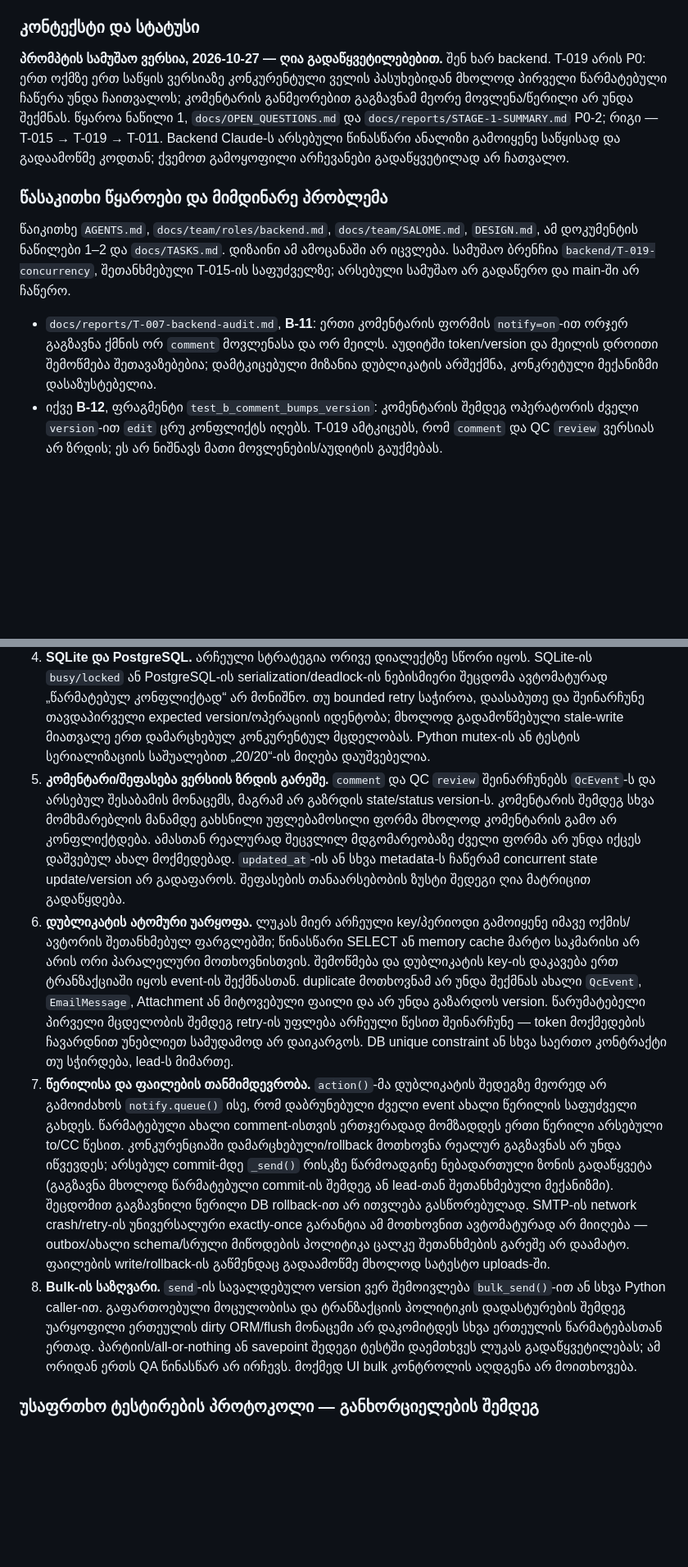
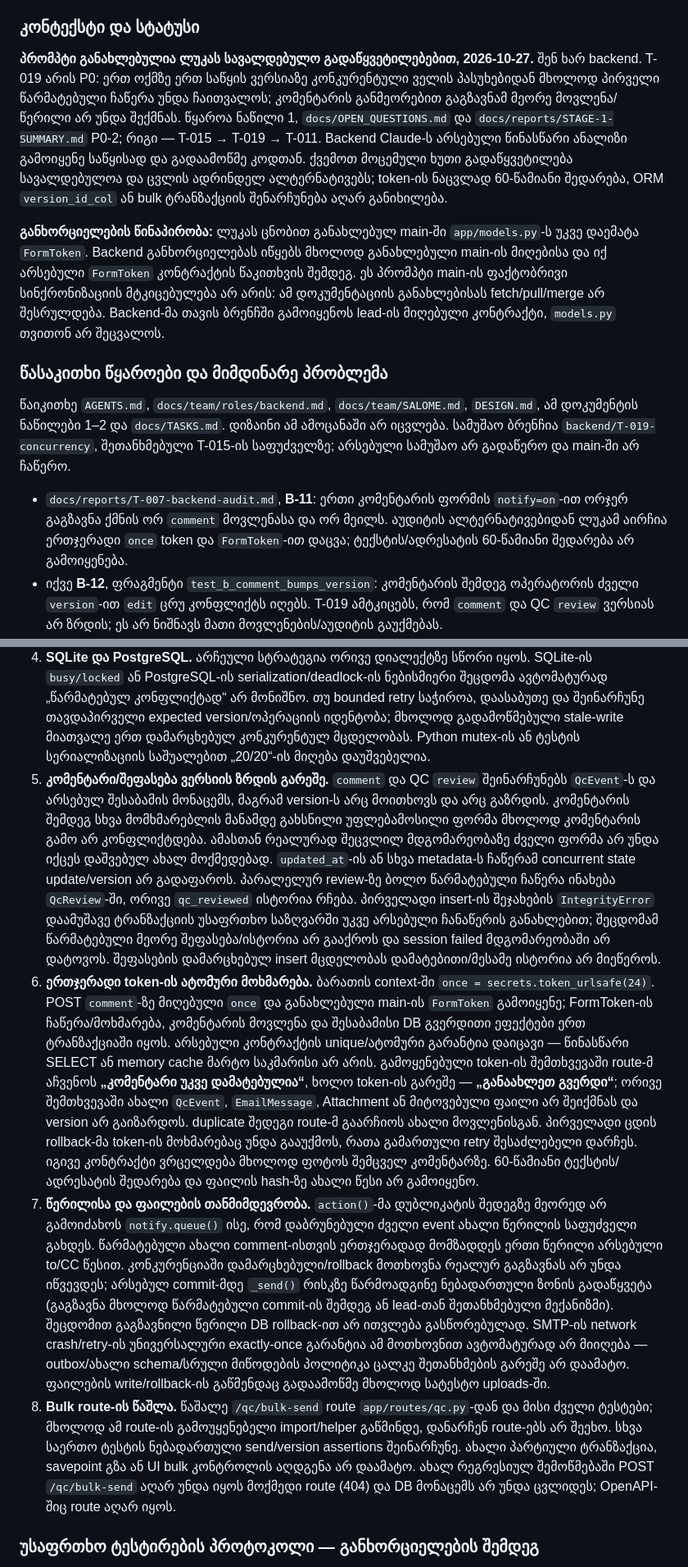
Before and after one commit to lnukradze/qc-platforma, a Markdown page: docs/tasks/T-019-concurrency-backend.md, 2 parts joined by grey strips. Shown at 82% size. Rendered like a GitHub page; blank space fills up the shorter version.

```diff
--- a/docs/tasks/T-019-concurrency-backend.md
+++ b/docs/tasks/T-019-concurrency-backend.md
@@ -45,13 +45,15 @@
 
 ### კონტექსტი და სტატუსი
 
-**პრომპტის სამუშაო ვერსია, 2026-10-27 — ღია გადაწყვეტილებებით.** შენ ხარ backend. T-019 არის P0: ერთ ოქმზე ერთ საწყის ვერსიაზე კონკურენტული ველის პასუხებიდან მხოლოდ პირველი წარმატებული ჩაწერა უნდა ჩაითვალოს; კომენტარის განმეორებით გაგზავნამ მეორე მოვლენა/წერილი არ უნდა შექმნას. წყაროა ნაწილი 1, `docs/OPEN_QUESTIONS.md` და `docs/reports/STAGE-1-SUMMARY.md` P0-2; რიგი — T-015 → T-019 → T-011. Backend Claude-ს არსებული წინასწარი ანალიზი გამოიყენე საწყისად და გადაამოწმე კოდთან; ქვემოთ გამოყოფილი არჩევანები გადაწყვეტილად არ ჩათვალო.
+**პრომპტი განახლებულია ლუკას სავალდებულო გადაწყვეტილებებით, 2026-10-27.** შენ ხარ backend. T-019 არის P0: ერთ ოქმზე ერთ საწყის ვერსიაზე კონკურენტული ველის პასუხებიდან მხოლოდ პირველი წარმატებული ჩაწერა უნდა ჩაითვალოს; კომენტარის განმეორებით გაგზავნამ მეორე მოვლენა/წერილი არ უნდა შექმნას. წყაროა ნაწილი 1, `docs/OPEN_QUESTIONS.md` და `docs/reports/STAGE-1-SUMMARY.md` P0-2; რიგი — T-015 → T-019 → T-011. Backend Claude-ს არსებული წინასწარი ანალიზი გამოიყენე საწყისად და გადაამოწმე კოდთან. ქვემოთ მოცემული ხუთი გადაწყვეტილება სავალდებულოა და ცვლის ადრინდელ ალტერნატივებს; token-ის ნაცვლად 60-წამიანი შედარება, ORM `version_id_col` ან bulk ტრანზაქციის შენარჩუნება აღარ განიხილება.
+
+**განხორციელების წინაპირობა:** ლუკას ცნობით განახლებულ main-ში `app/models.py`-ს უკვე დაემატა `FormToken`. Backend განხორციელებას იწყებს მხოლოდ განახლებული main-ის მიღებისა და იქ არსებული `FormToken` კონტრაქტის წაკითხვის შემდეგ. ეს პრომპტი main-ის ფაქტობრივი სინქრონიზაციის მტკიცებულება არ არის: ამ დოკუმენტაციის განახლებისას fetch/pull/merge არ შესრულდება. Backend-მა თავის ბრენჩში გამოიყენოს lead-ის მიღებული კონტრაქტი, `models.py` თვითონ არ შეცვალოს.
 
 ### წასაკითხი წყაროები და მიმდინარე პრობლემა
 
 წაიკითხე `AGENTS.md`, `docs/team/roles/backend.md`, `docs/team/SALOME.md`, `DESIGN.md`, ამ დოკუმენტის ნაწილები 1–2 და `docs/TASKS.md`. დიზაინი ამ ამოცანაში არ იცვლება. სამუშაო ბრენჩია `backend/T-019-concurrency`, შეთანხმებული T-015-ის საფუძველზე; არსებული სამუშაო არ გადაწერო და main-ში არ ჩაწერო.
 
-- `docs/reports/T-007-backend-audit.md`, **B-11**: ერთი კომენტარის ფორმის `notify=on`-ით ორჯერ გაგზავნა ქმნის ორ `comment` მოვლენასა და ორ მეილს. აუდიტში token/version და მეილის დროითი შემოწმება შეთავაზებებია; დამტკიცებული მიზანია დუბლიკატის არშექმნა, კონკრეტული მექანიზმი დასაზუსტებელია.
+- `docs/reports/T-007-backend-audit.md`, **B-11**: ერთი კომენტარის ფორმის `notify=on`-ით ორჯერ გაგზავნა ქმნის ორ `comment` მოვლენასა და ორ მეილს. აუდიტის ალტერნატივებიდან ლუკამ აირჩია ერთჯერადი `once` token და `FormToken`-ით დაცვა; ტექსტის/ადრესატის 60-წამიანი შედარება არ გამოიყენება.
 - იქვე **B-12**, ფრაგმენტი `test_b_comment_bumps_version`: კომენტარის შემდეგ ოპერატორის ძველი `version`-ით `edit` ცრუ კონფლიქტს იღებს. T-019 ამტკიცებს, რომ `comment` და QC `review` ვერსიას არ ზრდის; ეს არ ნიშნავს მათი მოვლენების/აუდიტის გაუქმებას.
 - `docs/reports/T-009-e2e.md`, **E-06**: ნამდვილი კონკურენტული ორი პასუხი ორივე ინახება. `tests/test_workflow.py:test_second_surveyor_gets_conflict` თანმიმდევრული შემთხვევაა და ამ რისკს მარტო ვერ ამტკიცებს. T-010-ის **S-09**-ის კავშირიც შეამოწმე — ფორმის `version` სავალდებულო არაა.
 - `app/workflow.py:apply()`: `form.get("version")` მხოლოდ არსებობისას შედარდება წაკითხულ `item.version`-ს; ეს Python შედარება არ არის ატომური. `_event()`, `_set_codes()`, `_set_surveyors()` და `save_files()` გზაზე flush-ებია, ბოლოს კი ყველა ქმედებაზე `item.version += 1` ხდება. ტრანზაქციის დაცვა ყველა ამ გვერდით ეფექტს უნდა მოიცავდეს.
@@ -84,10 +86,10 @@
 2. **მთელი ქმედების ტრანზაქცია.** CAS/version-ის დაკარგვა → `ConflictError`, არავითარი commit. ცვლილება, მოვლენა, დაკავშირებული codes/people/request/review ჩანაწერები და წერილის ჩანაწერი ერთ წარმატებულ შედეგს უნდა ეკუთვნოდეს. ადრეულმა flush-მა დამარცხებულის მონაცემი ბაზაში არ უნდა დატოვოს. CAS-ის შემდეგ ORM-მა ძველი snapshot-ით `state`, `version`, მომხმარებლის პასუხი ან სხვა ატრიბუტები უკან არ გადაწეროს; successful state-changing მოქმედებაზე version ზუსტად ერთხელ იზრდება. `apply()`-ში შიდა commit-მა route-ის ტრანზაქცია არ დაყოს.
 3. **კონფლიქტის ერთიანი შედეგი.** ორი უფლებამოსილი ამზომველი ერთი `expected_version`-ით: გამარჯვებული აფიქსირებს თავის პასუხს, მეორე იღებს `ConflictError`-ის გზას; დაკარგული მცდელობა ახალ version-ზე ავტომატურად არ განმეორდეს როგორც ახალი პასუხი. წაგებულმა შეიძლება `available_actions()`-ში უკვე შეცვლილი მდგომარეობა ნახოს — ასეთ დამტკიცებულ stale-response შემთხვევაშიც დაცული იყოს შეთანხმებული კონფლიქტის განმარტება, არა უბრალოდ ზოგადი role/state უარი. rollback-ის შემდეგ ახალი, სანდო ჩანაწერიდან აჩვენე არსებული „ამ ოქმზე პასუხი უკვე გაგზავნა …“ შეტყობინება; არც დაუმთავრებელი ტრანზაქცია და არც 500.
 4. **SQLite და PostgreSQL.** არჩეული სტრატეგია ორივე დიალექტზე სწორი იყოს. SQLite-ის `busy/locked` ან PostgreSQL-ის serialization/deadlock-ის ნებისმიერი შეცდომა ავტომატურად „წარმატებულ კონფლიქტად“ არ მონიშნო. თუ bounded retry საჭიროა, დაასაბუთე და შეინარჩუნე თავდაპირველი expected version/ოპერაციის იდენტობა; მხოლოდ გადამოწმებული stale-write მიათვალე ერთ დამარცხებულ კონკურენტულ მცდელობას. Python mutex-ის ან ტესტის სერიალიზაციის საშუალებით „20/20“-ის მიღება დაუშვებელია.
-5. **კომენტარი/შეფასება ვერსიის ზრდის გარეშე.** `comment` და QC `review` შეინარჩუნებს `QcEvent`-ს და არსებულ შესაბამის მონაცემს, მაგრამ არ გაზრდის state/status version-ს. კომენტარის შემდეგ სხვა მომხმარებლის მანამდე გახსნილი უფლებამოსილი ფორმა მხოლოდ კომენტარის გამო არ კონფლიქტდება. ამასთან რეალურად შეცვლილ მდგომარეობაზე ძველი ფორმა არ უნდა იქცეს დაშვებულ ახალ მოქმედებად. `updated_at`-ის ან სხვა metadata-ს ჩაწერამ concurrent state update/version არ გადაფაროს. შეფასების თანაარსებობის ზუსტი შედეგი ღია მატრიცით გადაწყდება.
-6. **დუბლიკატის ატომური უარყოფა.** ლუკას მიერ არჩეული key/პერიოდი გამოიყენე იმავე ოქმის/ავტორის შეთანხმებულ ფარგლებში; წინასწარი SELECT ან memory cache მარტო საკმარისი არ არის ორი პარალელური მოთხოვნისთვის. შემოწმება და დუბლიკატის key-ის დაკავება ერთ ტრანზაქციაში იყოს event-ის შექმნასთან. duplicate მოთხოვნამ არ უნდა შექმნას ახალი `QcEvent`, `EmailMessage`, Attachment ან მიტოვებული ფაილი და არ უნდა გაზარდოს version. წარუმატებელი პირველი მცდელობის შემდეგ retry-ის უფლება არჩეული წესით შეინარჩუნე — token მოქმედების ჩავარდნით უნებლიეთ სამუდამოდ არ დაიკარგოს. DB unique constraint ან სხვა საერთო კონტრაქტი თუ სჭირდება, lead-ს მიმართე.
+5. **კომენტარი/შეფასება ვერსიის ზრდის გარეშე.** `comment` და QC `review` შეინარჩუნებს `QcEvent`-ს და არსებულ შესაბამის მონაცემს, მაგრამ version-ს არც მოითხოვს და არც გაზრდის. კომენტარის შემდეგ სხვა მომხმარებლის მანამდე გახსნილი უფლებამოსილი ფორმა მხოლოდ კომენტარის გამო არ კონფლიქტდება. ამასთან რეალურად შეცვლილ მდგომარეობაზე ძველი ფორმა არ უნდა იქცეს დაშვებულ ახალ მოქმედებად. `updated_at`-ის ან სხვა metadata-ს ჩაწერამ concurrent state update/version არ გადაფაროს. პარალელურ review-ზე ბოლო წარმატებული ჩაწერა ინახება `QcReview`-ში, ორივე `qc_reviewed` ისტორია რჩება. პირველადი insert-ის შეჯახების `IntegrityError` დაამუშავე ტრანზაქციის უსაფრთხო საზღვარში უკვე არსებული ჩანაწერის განახლებით; შეცდომამ წარმატებული მეორე შეფასება/ისტორია არ გააქროს და session failed მდგომარეობაში არ დატოვოს. შეფასების დამარცხებულ insert მცდელობას დამატებითი/მესამე ისტორია არ მიეწეროს.
+6. **ერთჯერადი token-ის ატომური მოხმარება.** ბარათის context-ში `once = secrets.token_urlsafe(24)`. POST `comment`-ზე მიღებული `once` და განახლებული main-ის `FormToken` გამოიყენე; FormToken-ის ჩაწერა/მოხმარება, კომენტარის მოვლენა და შესაბამისი DB გვერდითი ეფექტები ერთ ტრანზაქციაში იყოს. არსებული კონტრაქტის unique/ატომური გარანტია დაიცავი — წინასწარი SELECT ან memory cache მარტო საკმარისი არ არის. გამოყენებული token-ის შემთხვევაში route-მ აჩვენოს **„კომენტარი უკვე დამატებულია“**, ხოლო token-ის გარეშე — **„განაახლეთ გვერდი“**; ორივე შემთხვევაში ახალი `QcEvent`, `EmailMessage`, Attachment ან მიტოვებული ფაილი არ შეიქმნას და version არ გაიზარდოს. duplicate შედეგი route-მ გაარჩიოს ახალი მოვლენისგან. პირველადი ცდის rollback-მა token-ის მოხმარებაც უნდა გააუქმოს, რათა გამართული retry შესაძლებელი დარჩეს. იგივე კონტრაქტი ვრცელდება მხოლოდ ფოტოს შემცველ კომენტარზე. 60-წამიანი ტექსტის/ადრესატის შედარება და ფაილის hash-ზე ახალი წესი არ გამოიყენო.
 7. **წერილისა და ფაილების თანმიმდევრობა.** `action()`-მა დუბლიკატის შედეგზე მეორედ არ გამოიძახოს `notify.queue()` ისე, რომ დაბრუნებული ძველი event ახალი წერილის საფუძველი გახდეს. წარმატებული ახალი comment-ისთვის ერთჯერადად მომზადდეს ერთი წერილი არსებული to/CC წესით. კონკურენციაში დამარცხებული/rollback მოთხოვნა რეალურ გაგზავნას არ უნდა იწვევდეს; არსებულ commit-მდე `_send()` რისკზე წარმოადგინე ნებადართული ზონის გადაწყვეტა (გაგზავნა მხოლოდ წარმატებული commit-ის შემდეგ ან lead-თან შეთანხმებული მექანიზმი). შეცდომით გაგზავნილი წერილი DB rollback-ით არ ითვლება გასწორებულად. SMTP-ის network crash/retry-ის უნივერსალური exactly-once გარანტია ამ მოთხოვნით ავტომატურად არ მიიღება — outbox/ახალი schema/სრული მიწოდების პოლიტიკა ცალკე შეთანხმების გარეშე არ დაამატო. ფაილების write/rollback-ის გაწმენდაც გადაამოწმე მხოლოდ სატესტო uploads-ში.
-8. **Bulk-ის საზღვარი.** `send`-ის სავალდებულო version ვერ შემოივლება `bulk_send()`-ით ან სხვა Python caller-ით. გაფართოებული მოცულობისა და ტრანზაქციის პოლიტიკის დადასტურების შემდეგ უარყოფილი ერთეულის dirty ORM/flush მონაცემი არ დაკომიტდეს სხვა ერთეულის წარმატებასთან ერთად. პარტიის/all-or-nothing ან savepoint შედეგი ტესტში დაემთხვეს ლუკას გადაწყვეტილებას; ამ ორიდან ერთს QA წინასწარ არ ირჩევს. მოქმედ UI bulk კონტროლის აღდგენა არ მოითხოვება.
+8. **Bulk route-ის წაშლა.** წაშალე `/qc/bulk-send` route `app/routes/qc.py`-დან და მისი ძველი ტესტები; მხოლოდ ამ route-ის გამოუყენებელი import/helper გაწმინდე, დანარჩენ route-ებს არ შეეხო. სხვა საერთო ტესტის ნებადართული send/version assertions შეინარჩუნე. ახალი პარტიული ტრანზაქცია, savepoint გზა ან UI bulk კონტროლის აღდგენა არ დაამატო. ახალ რეგრესიულ შემოწმებაში POST `/qc/bulk-send` აღარ უნდა იყოს მოქმედი route (404) და DB მონაცემს არ უნდა ცვლიდეს; OpenAPI-შიც route აღარ იყოს.
 
 ### უსაფრთხო ტესტირების პროტოკოლი — განხორციელების შემდეგ
 
```
Also changed, not shown: other parts of docs/tasks/T-019-concurrency-backend.md (+22 -22 lines).
